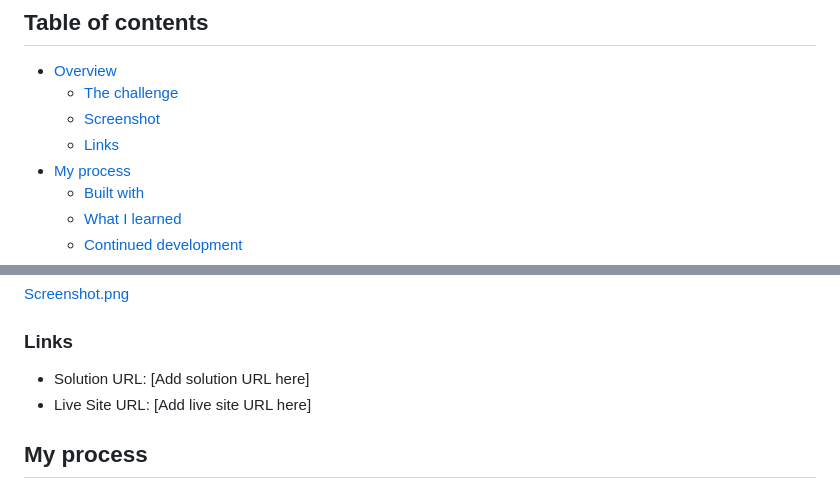
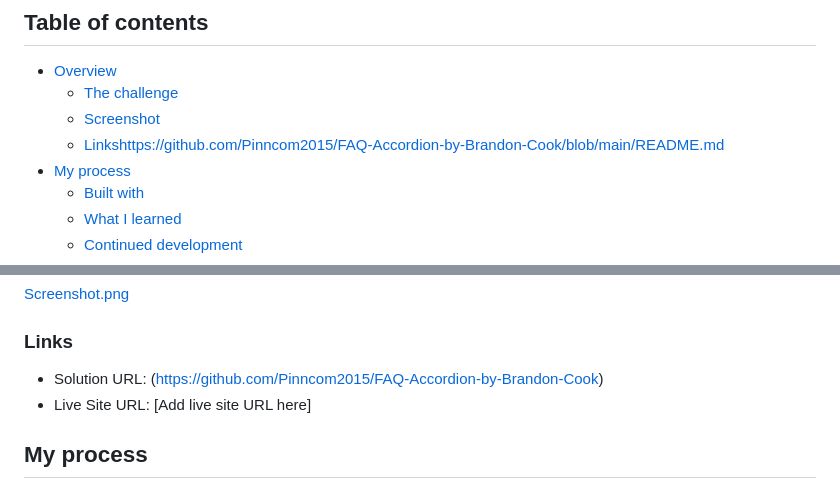
Before and after one commit to Pinncom2015/FAQ-Accordion-by-Brandon-Cook, a Markdown page: README.md, 2 parts joined by grey strips. GitHub-like rendering.

```diff
--- a/README.md
+++ b/README.md
@@ -7,7 +7,7 @@ This is a solution to the [FAQ accordion card challenge on Frontend Mentor](http
 - [Overview](#overview)
   - [The challenge](#the-challenge)
   - [Screenshot](#screenshot)
-  - [Links](#links)
+  - [Links](#links)https://github.com/Pinncom2015/FAQ-Accordion-by-Brandon-Cook/blob/main/README.md
 - [My process](#my-process)
   - [Built with](#built-with)
   - [What I learned](#what-i-learned)
@@ -31,7 +31,7 @@ Users should be able to:
 
 ### Links
 
-- Solution URL: [Add solution URL here]
+- Solution URL: (https://github.com/Pinncom2015/FAQ-Accordion-by-Brandon-Cook)
 - Live Site URL: [Add live site URL here]
 
 ## My process
```
